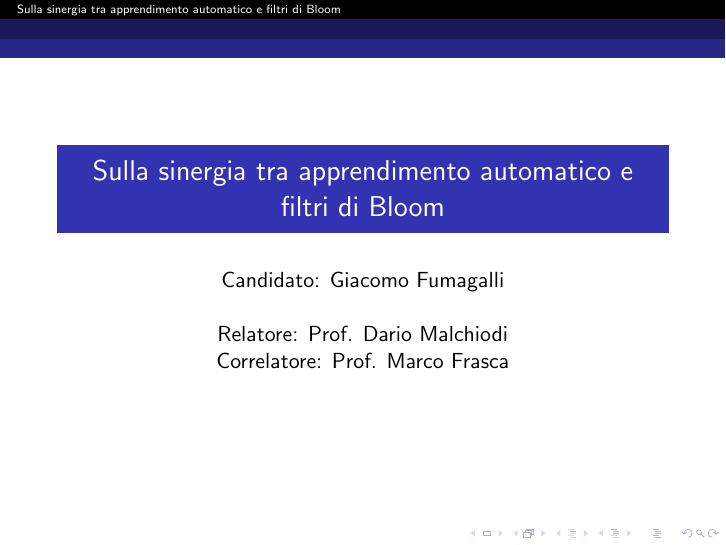
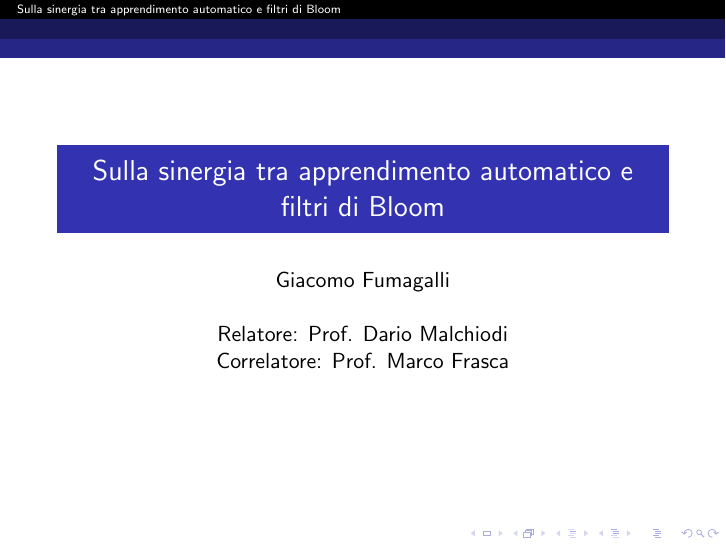
Before and after one commit to jeckdm/lbf-tirocinio, LaTeX slides (elaborato/presentazione.tex): page 1 of 13. Compiled offline with pdfLaTeX.

Commit message:
presentazione

```diff
--- a/elaborato/presentazione.tex
+++ b/elaborato/presentazione.tex
@@ -7,7 +7,7 @@
 \addbibresource{bibliografia/bibliografia.bib}
 
 \title{Sulla sinergia tra apprendimento automatico e filtri di Bloom}
-\author{{Candidato: Giacomo Fumagalli}\\
+\author{{Giacomo Fumagalli}\\
 {\and} \\
 {Relatore: Prof. Dario Malchiodi} \\ {Correlatore: Prof. Marco Frasca}}
 \date{}
```
Also changed, not shown: elaborato/presentazione.pdf.
